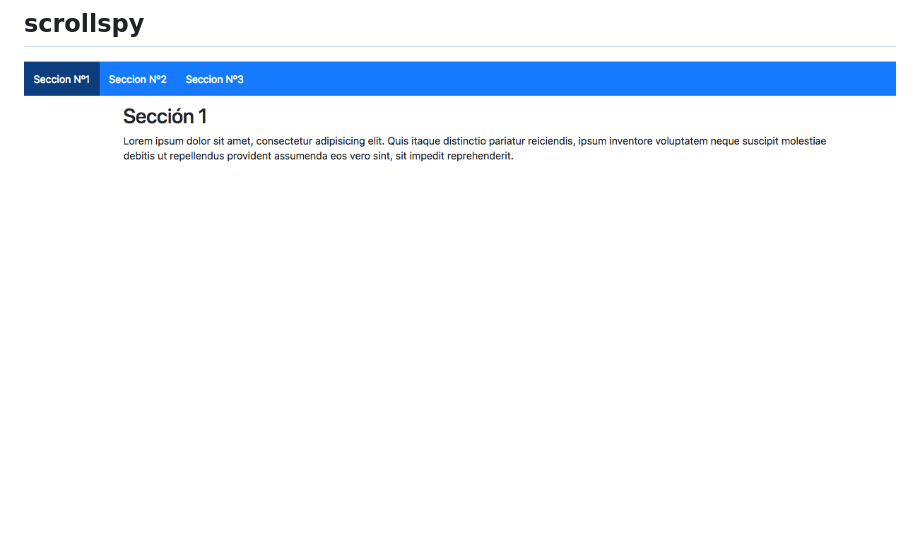
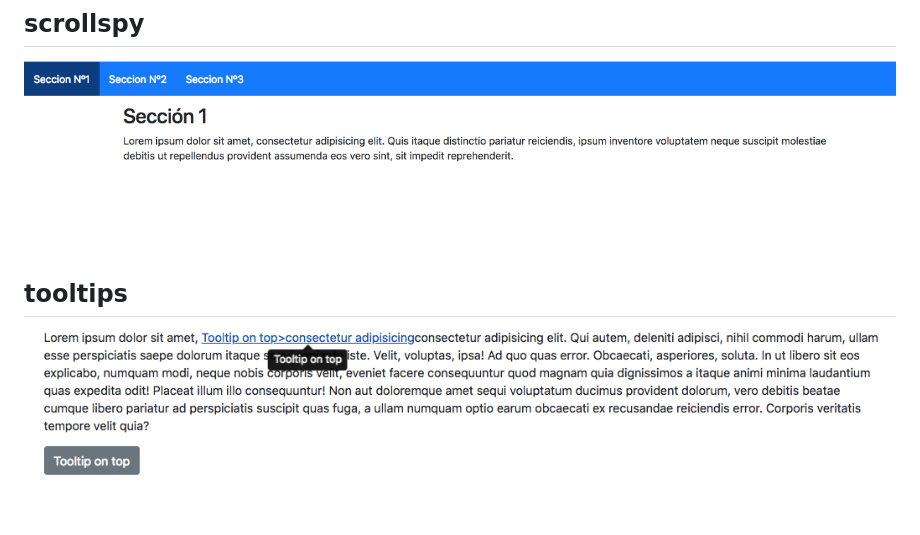
Before and after one commit to wbravoanoni/bootstrap_master, a Markdown page: README.md, the part around the change. Drawn GitHub-style; pictures changed too: asset/img/tootips.png (added); blank space fills up the shorter version.

Commit message:
tootip

```diff
--- a/README.md
+++ b/README.md
@@ -633,3 +633,7 @@ ul.nav nav-tabs
 ## scrollspy
 
 ![popover](asset/img/scrollspy.png)
+
+## tooltips
+
+![tooltips](asset/img/tootips.png)
```
Also changed, not shown: 2 other files.
